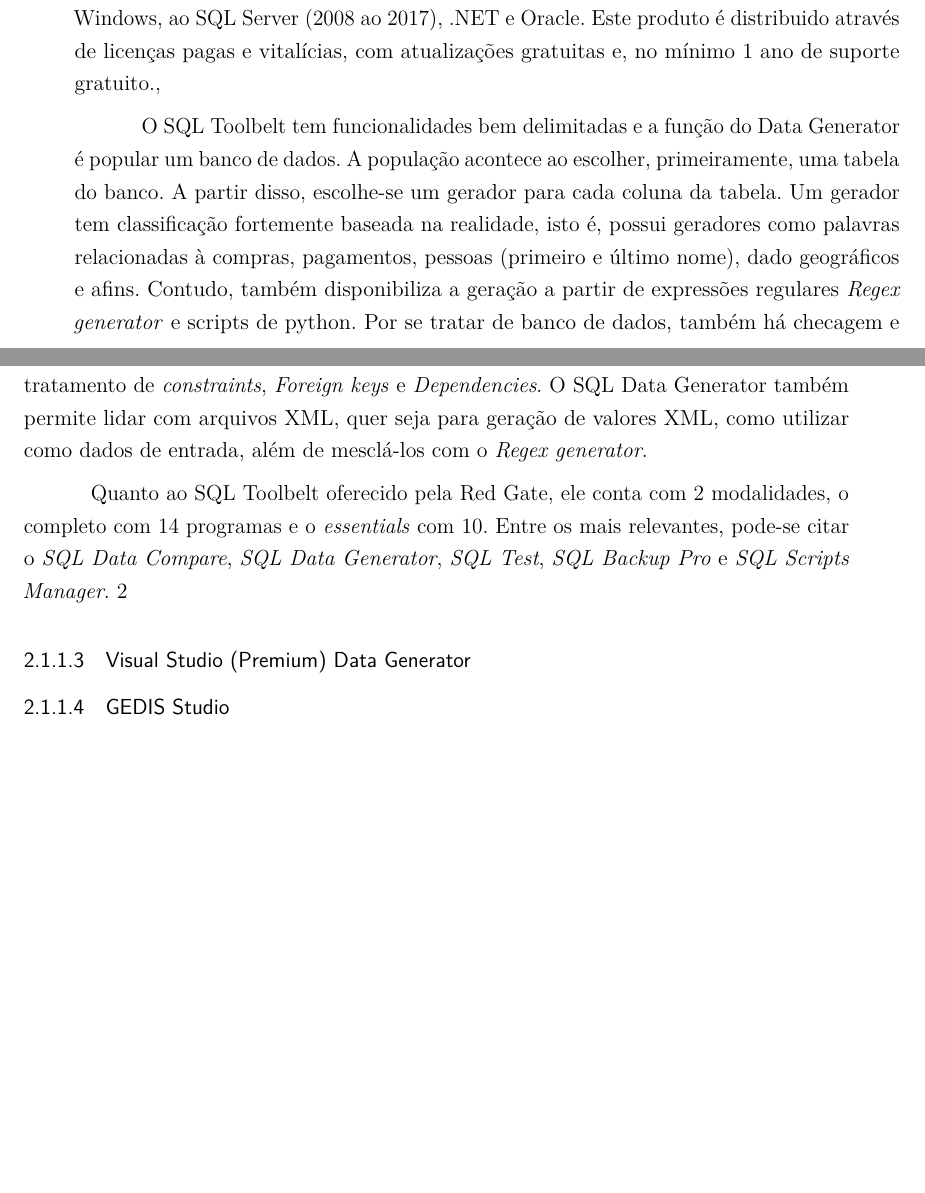
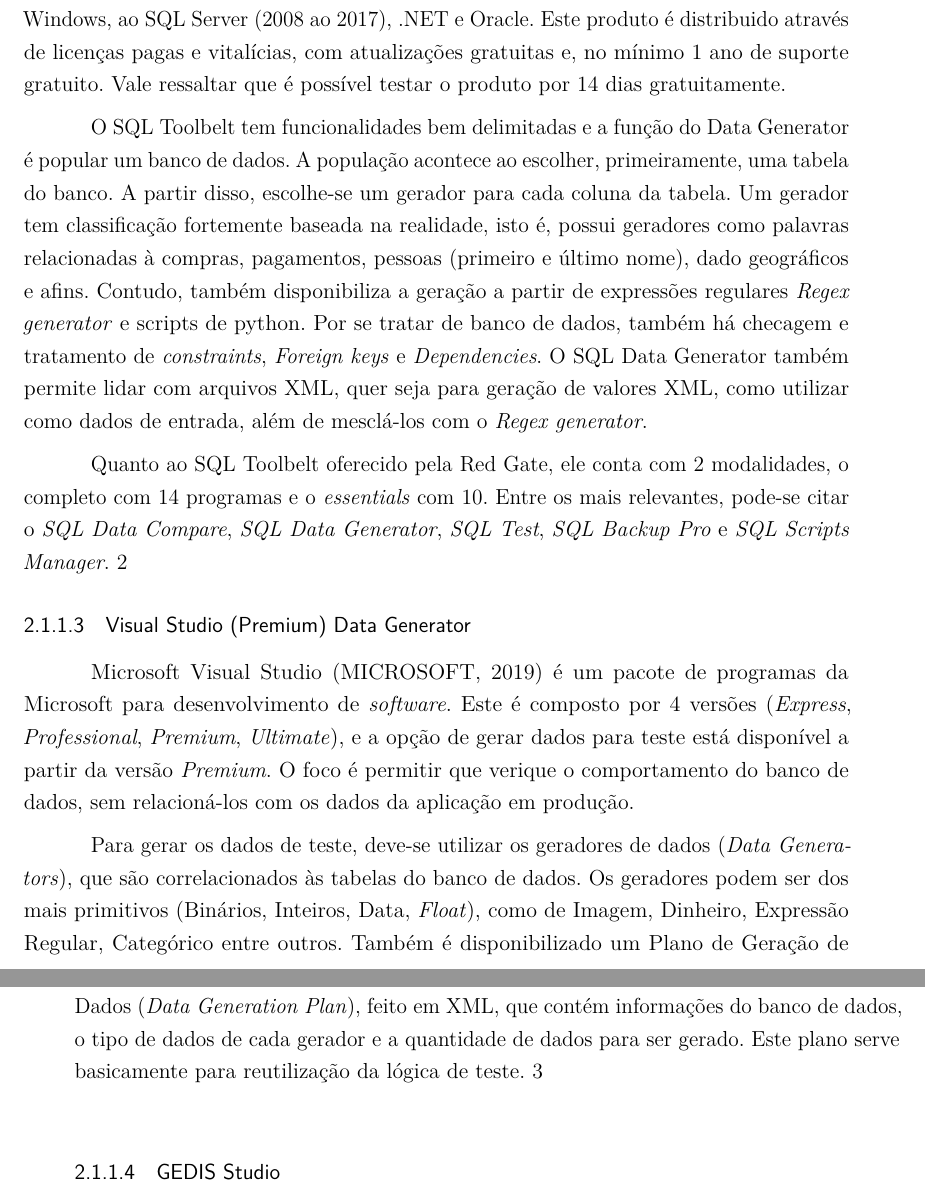
Before and after one commit to jairofilho79/TCC-CBCC-2019, a LaTeX thesis (abntex2-modelo-trabalho-academico.tex, which reads abntex2-modelo-references.bib): two parts of pages 33 and 34 of 48 before the commit and two parts of pages 34 and 35 of 48 after it, joined at a grey line, cut so that both start at the same text, the shorter picture padded with empty space. Compiled offline with pdfLaTeX.

Commit message:
Trabalhos Relacionados [3/10] (Resolver a organização da foto no texto)

```diff
--- a/abntex2-modelo-references.bib
+++ b/abntex2-modelo-references.bib
@@ -220,3 +220,6 @@
 	Urlaccessdate = {18 ago 2019},
 	Year = {2019},
 	Bdsk-Url-1 = {https://www.red-gate.com/products/sql-development/sql-data-generator/}
+}
+@misc{VSDataGenerator,
+	Author = {Microsoft},
--- a/abntex2-modelo-trabalho-academico.tex
+++ b/abntex2-modelo-trabalho-academico.tex
@@ -572,7 +577,8 @@
 	\subsubsection{Red Gate SQL Data Generator}
 	O SQL Data Generator \cite{RedgateSQLDataGenerator} é um software que compõe uma suíte de ferramentas (chamada de SQL Toolbelt) da Red Gate.
 	O software é exclusivo para o ecossistema Windows, com suporte do Windows 7 ao 10, à versão para servidores do Windows, ao SQL Server (2008 ao 2017), .NET e Oracle.
-	Este produto é distribuido através de licenças pagas e vitalícias, com atualizações gratuitas e, no mínimo 1 ano de suporte gratuito.,
+	Este produto é distribuido através de licenças pagas e vitalícias, com atualizações gratuitas e, no mínimo 1 ano de suporte gratuito.
+	Vale ressaltar que é possível testar o produto por 14 dias gratuitamente.
 	\par
 	O SQL Toolbelt tem funcionalidades bem delimitadas e a função do Data Generator é popular um banco de dados.
 	A população acontece ao escolher, primeiramente, uma tabela do banco.
@@ -586,6 +592,15 @@
 	Entre os mais relevantes, pode-se citar o \emph{SQL Data Compare}, \emph{SQL Data Generator}, \emph{SQL Test}, \emph{SQL Backup Pro} e \emph{SQL Scripts Manager}.
 	\ref{fig:RedgateSQLDG}
 	\subsubsection{Visual Studio (Premium) Data Generator}
+	Microsoft Visual Studio \cite{VSDataGenerator} é um pacote de programas da Microsoft para desenvolvimento de \emph{software}.
+	Este é composto por 4 versões (\emph{Express}, \emph{Professional}, \emph{Premium}, \emph{Ultimate}), e a opção de gerar dados para teste está disponível a partir da versão \emph{Premium}.
+	O foco é permitir que verique o comportamento do banco de dados, sem relacioná-los com os dados da aplicação em produção.
+	\par
+	Para gerar os dados de teste, deve-se utilizar os geradores de dados (\emph{Data Generators}), que são correlacionados às tabelas do banco de dados.
+		Os geradores podem ser dos mais primitivos (Binários, Inteiros, Data, \emph{Float}), como de Imagem, Dinheiro, Expressão Regular, Categórico entre outros.
+	Também é disponibilizado um Plano de Geração de Dados (\emph{Data Generation Plan}), feito em XML, que contém informações do banco de dados, o tipo de dados de cada gerador e a quantidade de dados para ser gerado.
+	Este plano serve basicamente para reutilização da lógica de teste.
+	\ref{fig:VSDG}
 	\subsubsection{GEDIS Studio}
 	\subsubsection{dbForge Test Data Generator}
 	\subsubsection{Mockaroo}
```
Also changed, not shown: abntex2-modelo-trabalho-academico.pdf, figures/TrabalhosRelacionados/Visual-Studio.jpg (added), abntex2-modelo-references.bib (9 more changed lines), abntex2-modelo-trabalho-academico.tex (7 more changed lines), 3 other files.
